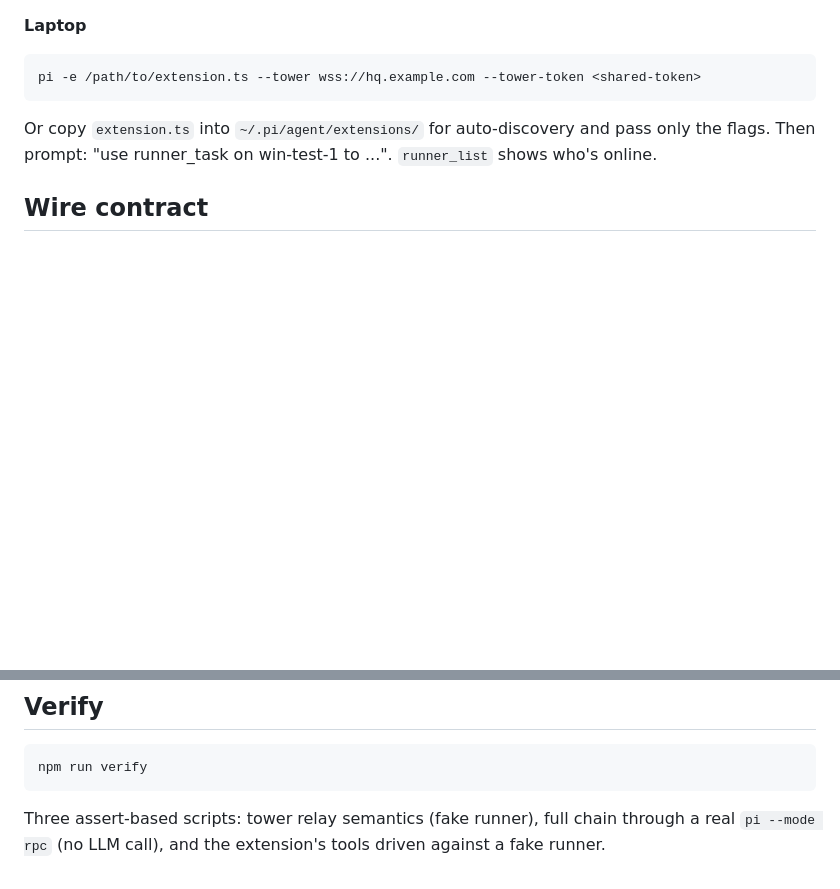
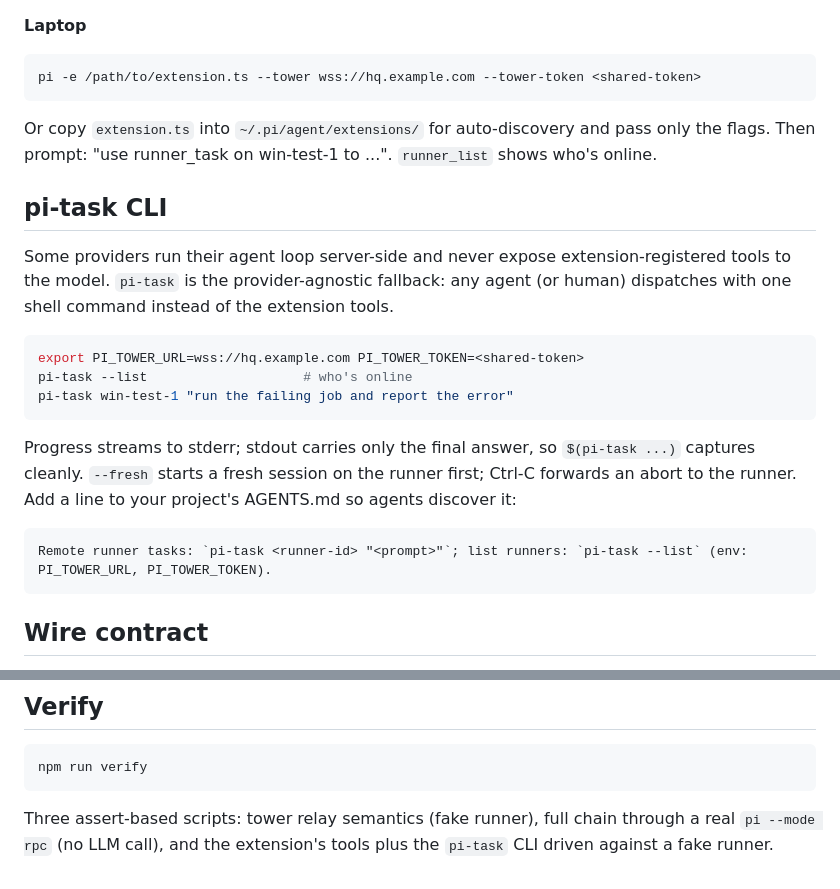
Before and after one commit to iamken1204/pi-tower, a Markdown page: README.md, 2 parts joined by grey strips. Drawn GitHub-style; blank space fills up the shorter version.

Commit message:
docs: pi-task usage and AGENTS.md snippet

````diff
--- a/README.md
+++ b/README.md
@@ -63,6 +63,22 @@ pi -e /path/to/extension.ts --tower wss://hq.example.com --tower-token <shared-t
 
 Or copy `extension.ts` into `~/.pi/agent/extensions/` for auto-discovery and pass only the flags. Then prompt: "use runner_task on win-test-1 to ...". `runner_list` shows who's online.
 
+## pi-task CLI
+
+Some providers run their agent loop server-side and never expose extension-registered tools to the model. `pi-task` is the provider-agnostic fallback: any agent (or human) dispatches with one shell command instead of the extension tools.
+
+```sh
+export PI_TOWER_URL=wss://hq.example.com PI_TOWER_TOKEN=<shared-token>
+pi-task --list                    # who's online
+pi-task win-test-1 "run the failing job and report the error"
+```
+
+Progress streams to stderr; stdout carries only the final answer, so `$(pi-task ...)` captures cleanly. `--fresh` starts a fresh session on the runner first; Ctrl-C forwards an abort to the runner. Add a line to your project's AGENTS.md so agents discover it:
+
+```md
+Remote runner tasks: `pi-task <runner-id> "<prompt>"`; list runners: `pi-task --list` (env: PI_TOWER_URL, PI_TOWER_TOKEN).
+```
+
 ## Wire contract
 
 The tower is a pure relay: each WebSocket text frame is one pi RPC JSONL record (see pi's `docs/rpc.md`), untouched in both directions.
@@ -91,4 +107,4 @@ Single shared token checked on every upgrade and HTTP request. Run the tower beh
 npm run verify
 ```
 
-Three assert-based scripts: tower relay semantics (fake runner), full chain through a real `pi --mode rpc` (no LLM call), and the extension's tools driven against a fake runner.
+Three assert-based scripts: tower relay semantics (fake runner), full chain through a real `pi --mode rpc` (no LLM call), and the extension's tools plus the `pi-task` CLI driven against a fake runner.
````
